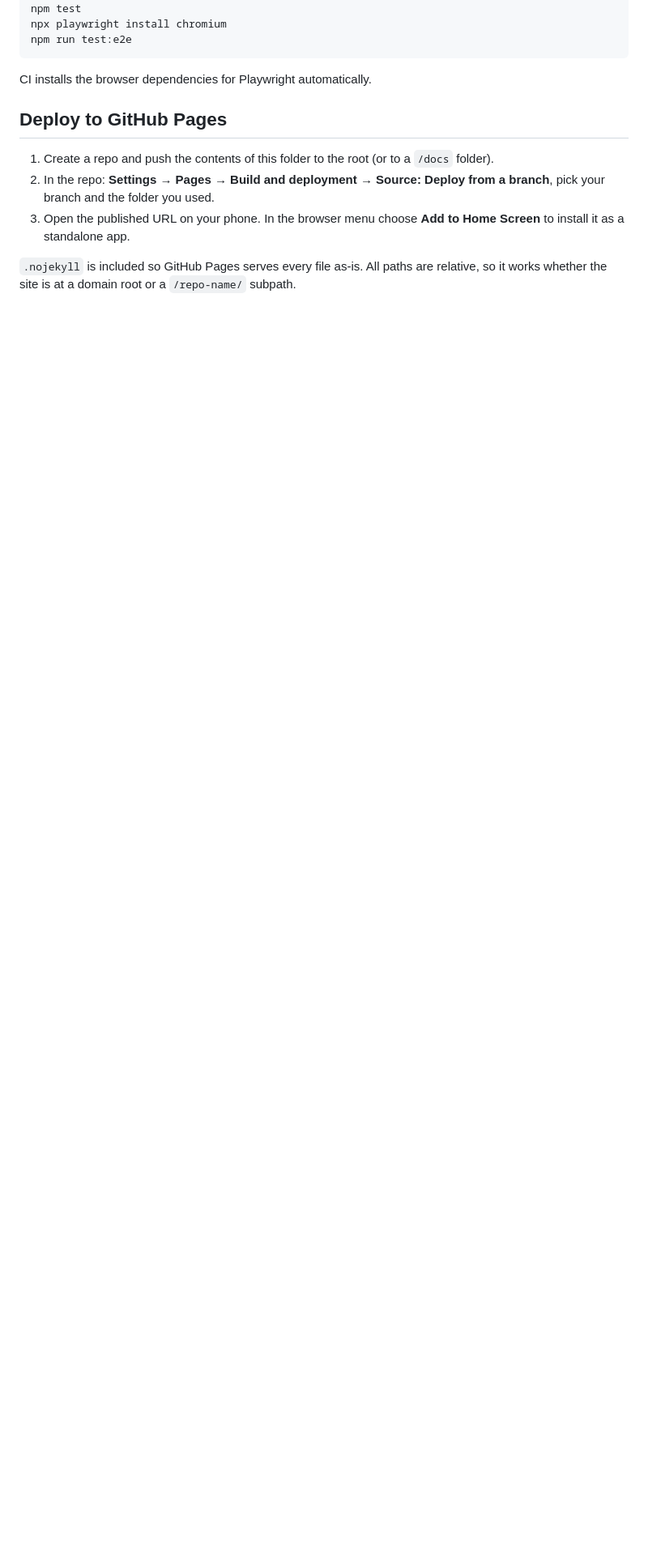
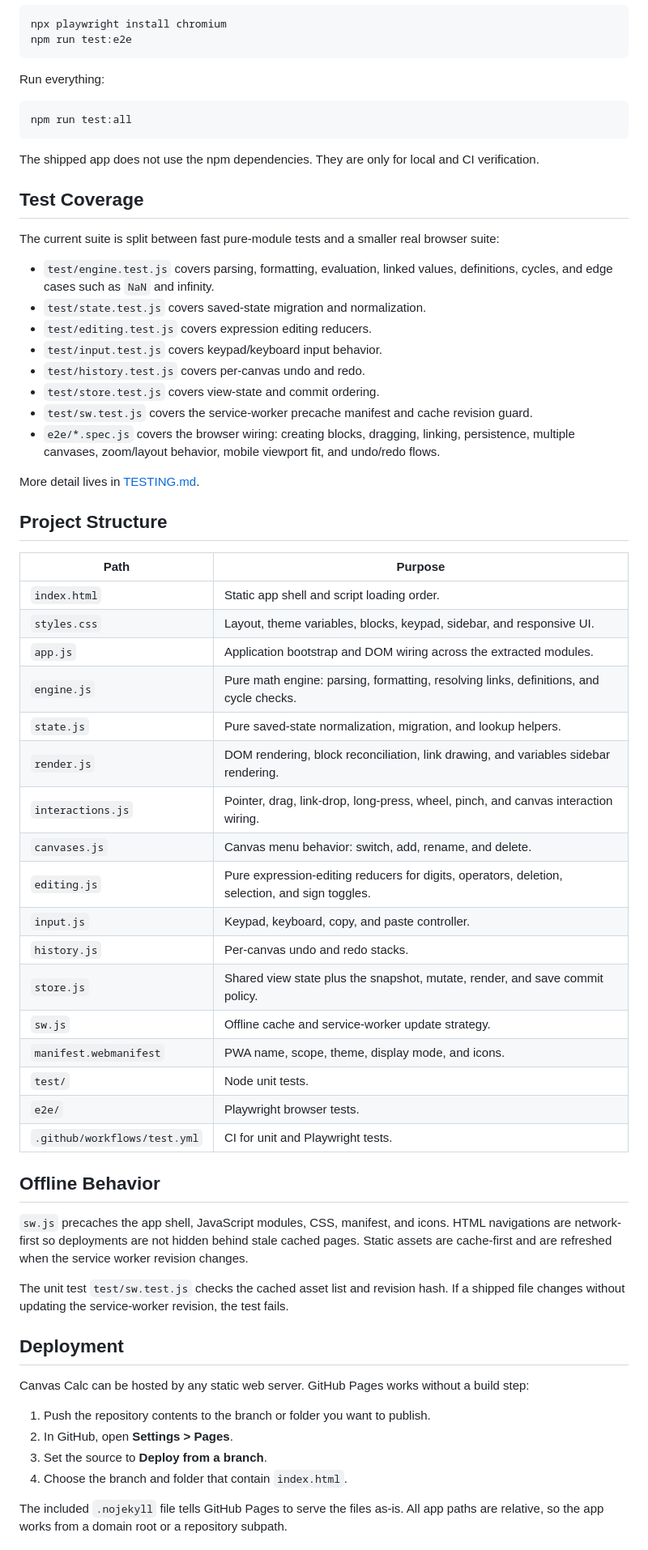
Before and after one commit to fabienpardo/Canvas-Calc, a Markdown page: README.md, the part around one of its changes. Shown at 81% size. Drawn GitHub-style; blank space fills up the shorter version.

Commit message:
Rewrite README

````diff
--- a/README.md
+++ b/README.md
@@ -57,18 +92,79 @@ npx playwright install chromium
 npm run test:e2e
 ```
 
-CI installs the browser dependencies for Playwright automatically.
+Run everything:
 
-## Deploy to GitHub Pages
+```bash
+npm run test:all
+```
 
-1. Create a repo and push the contents of this folder to the root (or to a
-   `/docs` folder).
-2. In the repo: **Settings → Pages → Build and deployment → Source: Deploy from
-   a branch**, pick your branch and the folder you used.
-3. Open the published URL on your phone. In the browser menu choose **Add to Home
-   Screen** to install it as a standalone app.
+The shipped app does not use the npm dependencies. They are only for local and
+CI verification.
 
-`.nojekyll` is included so GitHub Pages serves every file as-is. All paths are
-relative, so it works whether the site is at a domain root or a `/repo-name/`
+## Test Coverage
+
+The current suite is split between fast pure-module tests and a smaller real
+browser suite:
+
+- `test/engine.test.js` covers parsing, formatting, evaluation, linked values,
+  definitions, cycles, and edge cases such as `NaN` and infinity.
+- `test/state.test.js` covers saved-state migration and normalization.
+- `test/editing.test.js` covers expression editing reducers.
+- `test/input.test.js` covers keypad/keyboard input behavior.
+- `test/history.test.js` covers per-canvas undo and redo.
+- `test/store.test.js` covers view-state and commit ordering.
+- `test/sw.test.js` covers the service-worker precache manifest and cache
+  revision guard.
+- `e2e/*.spec.js` covers the browser wiring: creating blocks, dragging, linking,
+  persistence, multiple canvases, zoom/layout behavior, mobile viewport fit, and
+  undo/redo flows.
+
+More detail lives in [TESTING.md](TESTING.md).
+
+## Project Structure
+
+| Path | Purpose |
+| --- | --- |
+| `index.html` | Static app shell and script loading order. |
+| `styles.css` | Layout, theme variables, blocks, keypad, sidebar, and responsive UI. |
+| `app.js` | Application bootstrap and DOM wiring across the extracted modules. |
+| `engine.js` | Pure math engine: parsing, formatting, resolving links, definitions, and cycle checks. |
+| `state.js` | Pure saved-state normalization, migration, and lookup helpers. |
+| `render.js` | DOM rendering, block reconciliation, link drawing, and variables sidebar rendering. |
+| `interactions.js` | Pointer, drag, link-drop, long-press, wheel, pinch, and canvas interaction wiring. |
+| `canvases.js` | Canvas menu behavior: switch, add, rename, and delete. |
+| `editing.js` | Pure expression-editing reducers for digits, operators, deletion, selection, and sign toggles. |
+| `input.js` | Keypad, keyboard, copy, and paste controller. |
+| `history.js` | Per-canvas undo and redo stacks. |
+| `store.js` | Shared view state plus the snapshot, mutate, render, and save commit policy. |
+| `sw.js` | Offline cache and service-worker update strategy. |
+| `manifest.webmanifest` | PWA name, scope, theme, display mode, and icons. |
+| `test/` | Node unit tests. |
+| `e2e/` | Playwright browser tests. |
+| `.github/workflows/test.yml` | CI for unit and Playwright tests. |
+
+## Offline Behavior
+
+`sw.js` precaches the app shell, JavaScript modules, CSS, manifest, and icons.
+HTML navigations are network-first so deployments are not hidden behind stale
+cached pages. Static assets are cache-first and are refreshed when the service
+worker revision changes.
+
+The unit test `test/sw.test.js` checks the cached asset list and revision hash.
+If a shipped file changes without updating the service-worker revision, the test
+fails.
+
+## Deployment
+
+Canvas Calc can be hosted by any static web server. GitHub Pages works without a
+build step:
+
+1. Push the repository contents to the branch or folder you want to publish.
+2. In GitHub, open **Settings > Pages**.
+3. Set the source to **Deploy from a branch**.
+4. Choose the branch and folder that contain `index.html`.
+
+The included `.nojekyll` file tells GitHub Pages to serve the files as-is. All
+app paths are relative, so the app works from a domain root or a repository
 subpath.
 
````
Also changed, not shown: other parts of README.md (+82 -80 lines).
